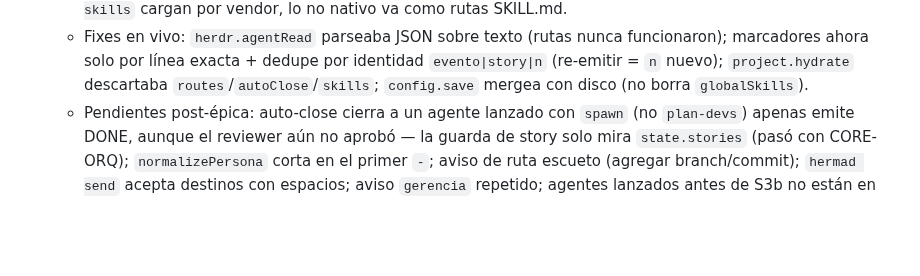
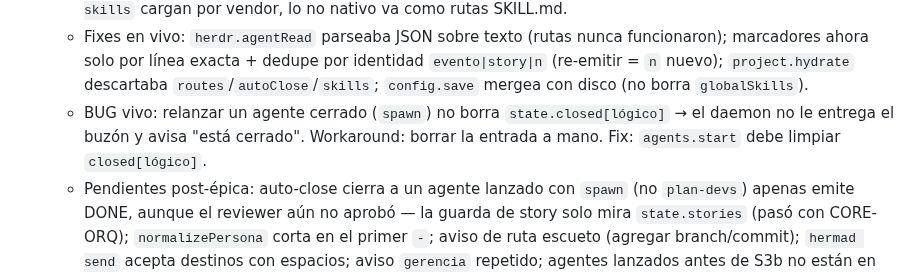
Before and after one commit to DdeDiegoA/hermad, a Markdown page: AGENTS.md, the part around the change. Drawn GitHub-style; blank space fills up the shorter version.

Commit message:
hermad: AGENTS.md bug closed no se limpia al relanzar
Co-Authored-By: Claude Opus 5.5 <noreply@anthropic.com>

```diff
--- a/AGENTS.md
+++ b/AGENTS.md
@@ -59,6 +59,7 @@
   - (3)(4) `placement` garantiza tab de departamento (default por persona, `dev-N`→desarrollo; si el move falla cierra el pane y aborta); tab default → `gerencia` (en workspaces nuevos).
   - (5) `hermad skills list|match|suggest [--global]|global add|rm` (índice cacheado en `~/.hermad/cache`, BM25 local); `globalSkills` en `~/.hermad/config.json` (+ `skills.add/remove` por proyecto); `spawn/send --skills` cargan por vendor, lo no nativo va como rutas SKILL.md.
   - Fixes en vivo: `herdr.agentRead` parseaba JSON sobre texto (rutas nunca funcionaron); marcadores ahora solo por línea exacta + dedupe por identidad `evento|story|n` (re-emitir = `n` nuevo); `project.hydrate` descartaba `routes`/`autoClose`/`skills`; `config.save` mergea con disco (no borra `globalSkills`).
+  - BUG vivo: relanzar un agente cerrado (`spawn`) no borra `state.closed[lógico]` → el daemon no le entrega el buzón y avisa "está cerrado". Workaround: borrar la entrada a mano. Fix: `agents.start` debe limpiar `closed[lógico]`.
   - Pendientes post-épica: auto-close cierra a un agente lanzado con `spawn` (no `plan-devs`) apenas emite DONE, aunque el reviewer aún no aprobó — la guarda de story solo mira `state.stories` (pasó con CORE-ORQ); `normalizePersona` corta en el primer `-`; aviso de ruta escueto (agregar branch/commit); `hermad send` acepta destinos con espacios; aviso `gerencia` repetido; agentes lanzados antes de S3b no están en `state.agents` (no se auto-cierran); Diego debe correr `hermad skills suggest --global`; aceptación en vivo de `open-orchestrator` con colisión de nombre.
 
 - 2026-10-04 — Configuración de skills (Diego):
```
